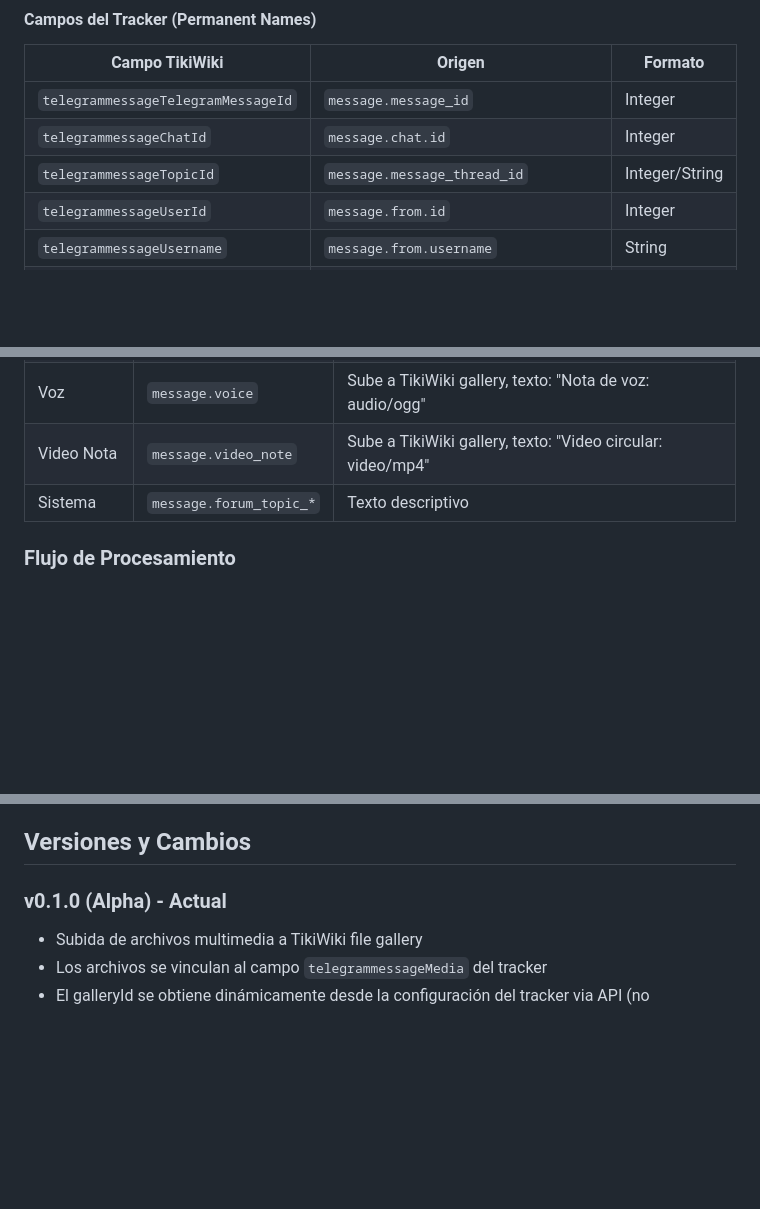
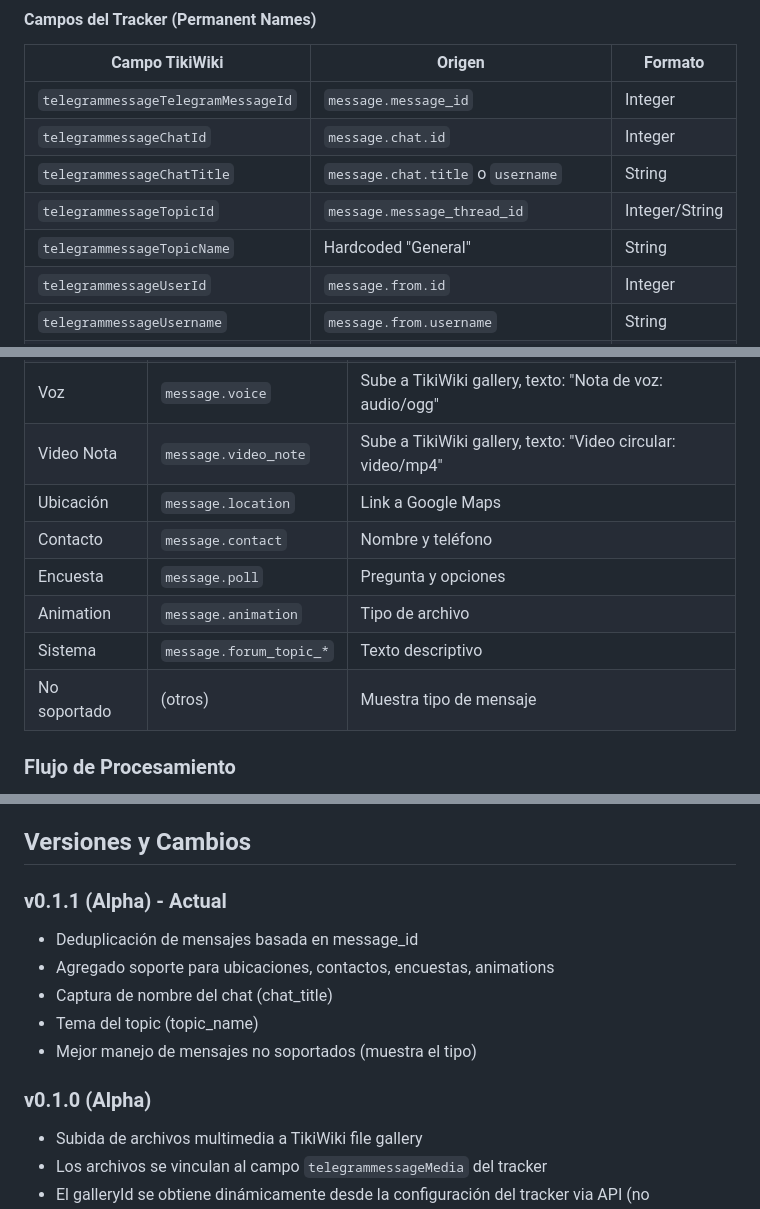
Before and after one commit to cheperico/trackergram, a Markdown page: TECHNICAL.md, 3 parts joined by grey strips. GitHub-like rendering; blank space fills up the shorter version.

```diff
--- a/TECHNICAL.md
+++ b/TECHNICAL.md
@@ -93,7 +93,9 @@ X-Telegram-Bot-Api-Secret-Token: <secret_token_configurado>
 |----------------|--------|---------|
 | `telegrammessageTelegramMessageId` | `message.message_id` | Integer |
 | `telegrammessageChatId` | `message.chat.id` | Integer |
+| `telegrammessageChatTitle` | `message.chat.title` o `username` | String |
 | `telegrammessageTopicId` | `message.message_thread_id` | Integer/String |
+| `telegrammessageTopicName` | Hardcoded "General" | String |
 | `telegrammessageUserId` | `message.from.id` | Integer |
 | `telegrammessageUsername` | `message.from.username` | String |
 | `telegrammessageFirstName` | `message.from.first_name` | String |
@@ -167,7 +169,12 @@ DEBUG_MODE=false
 | Sticker | `message.sticker` | Sube a TikiWiki gallery, texto: "Sticker: image/webp" |
 | Voz | `message.voice` | Sube a TikiWiki gallery, texto: "Nota de voz: audio/ogg" |
 | Video Nota | `message.video_note` | Sube a TikiWiki gallery, texto: "Video circular: video/mp4" |
+| Ubicación | `message.location` | Link a Google Maps |
+| Contacto | `message.contact` | Nombre y teléfono |
+| Encuesta | `message.poll` | Pregunta y opciones |
+| Animation | `message.animation` | Tipo de archivo |
 | Sistema | `message.forum_topic_*` | Texto descriptivo |
+| No soportado | (otros) | Muestra tipo de mensaje |
 
 ### Flujo de Procesamiento
 
@@ -337,7 +344,14 @@ El sistema mapea automáticamente los campos de Telegram a los campos del tracke
 
 ## Versiones y Cambios
 
-### v0.1.0 (Alpha) - Actual
+### v0.1.1 (Alpha) - Actual
+- Deduplicación de mensajes basada en message_id
+- Agregado soporte para ubicaciones, contactos, encuestas, animations
+- Captura de nombre del chat (chat_title)
+- Tema del topic (topic_name)
+- Mejor manejo de mensajes no soportados (muestra el tipo)
+
+### v0.1.0 (Alpha)
 - Subida de archivos multimedia a TikiWiki file gallery
 - Los archivos se vinculan al campo `telegrammessageMedia` del tracker
 - El galleryId se obtiene dinámicamente desde la configuración del tracker via API (no hardcodeado)
```
Also changed, not shown: README.md (+14 -12 lines).
